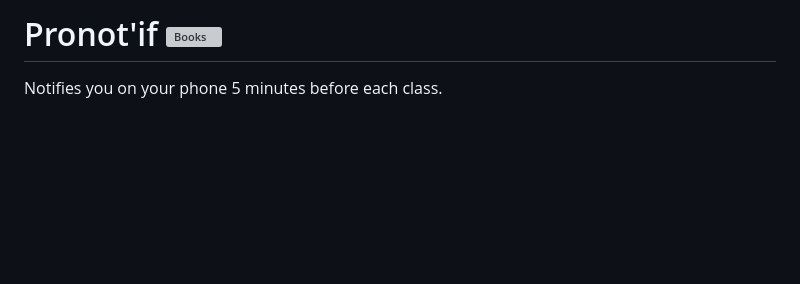
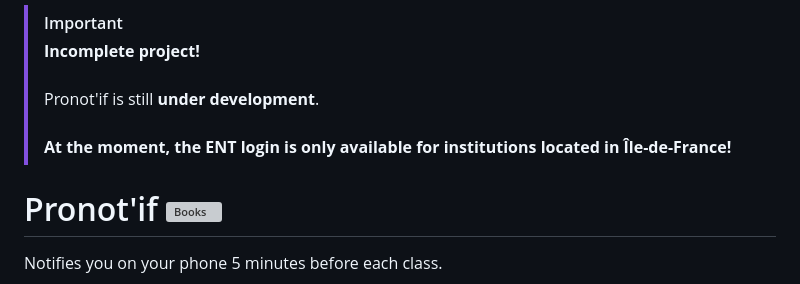
Before and after one commit to TGA25dev/Pronotif, a Markdown page: README_EN.md, the part around the change. Rendered like a GitHub page; blank space fills up the shorter version; grey boxes are pictures that could not be loaded.

Commit message:
Readme Update (FR and EN)
Deleted: the logo text
Added: Developpment Alert in readme_en

```diff
--- a/README_EN.md
+++ b/README_EN.md
@@ -1,5 +1,8 @@
 
-
+> [!IMPORTANT]
+> **Incomplete project!** <br>
+> Pronot'if is still **under development**.<br>
+> **At the moment, the ENT login is only available for institutions located in Île-de-France!**
 
 # Pronot'if <img src="https://raw.githubusercontent.com/Tarikul-Islam-Anik/Animated-Fluent-Emojis/master/Emojis/Objects/Books.png" alt="Books" width="25" height="25" />
 
```
Also changed, not shown: README.md (+0 -3 lines).
